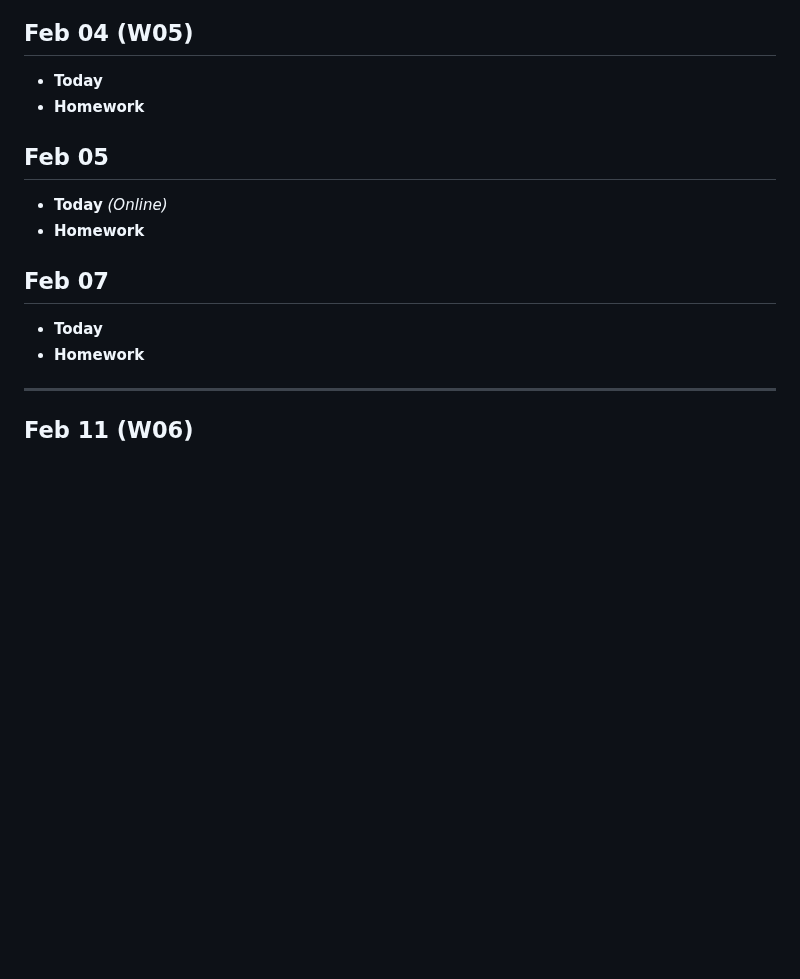
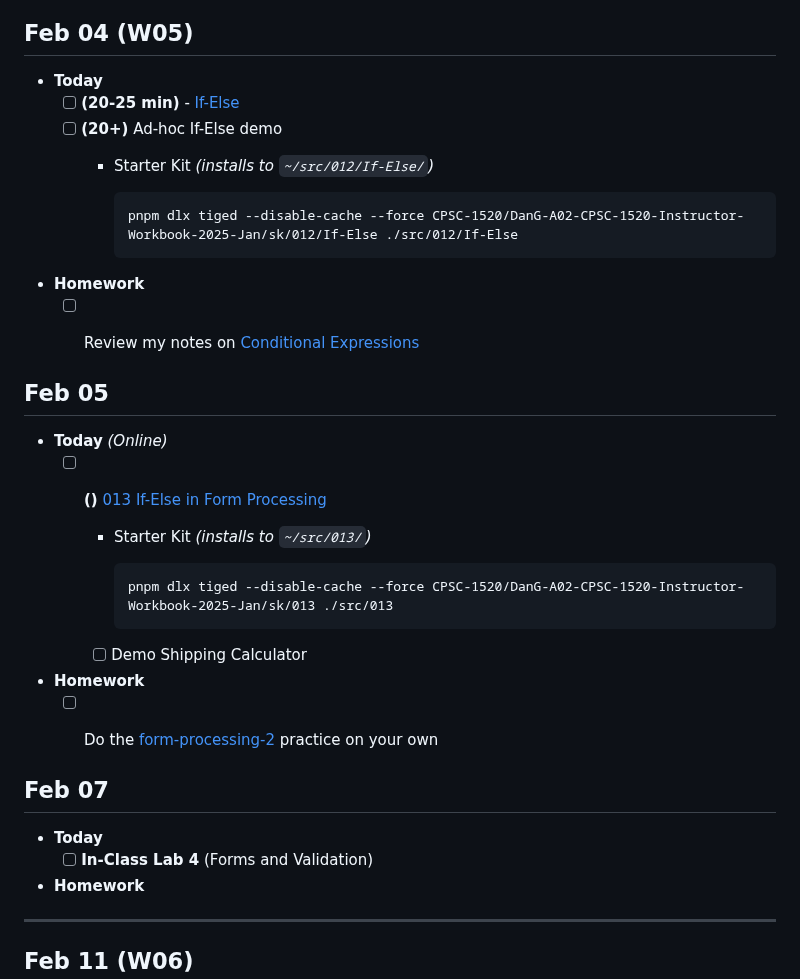
Before and after one commit to nronquillo/DanG-A01-CPSC-1520-Instructor-Workbook-2025-Jan, a Markdown page: Agenda.md, the part around the change. Rendered like a GitHub page; blank space fills up the shorter version.

Commit message:
Update agenda

````diff
--- a/Agenda.md
+++ b/Agenda.md
@@ -214,18 +214,37 @@
 ## Feb 04 (W05)
 
 - **Today**
+  - [ ] **(20-25 min)** - [If-Else](./src/012/demo-grammar/ReadMe.md)
+  - [ ] **(20+)** Ad-hoc If-Else demo
+    - Starter Kit *(installs to `~/src/012/If-Else/`)*
+
+      ```ps
+      pnpm dlx tiged --disable-cache --force CPSC-1520/DanG-A02-CPSC-1520-Instructor-Workbook-2025-Jan/sk/012/If-Else ./src/012/If-Else
+      ```
+
 - **Homework**
+  - [ ] Review my notes on [Conditional Expressions](https://dgilleland.github.io/CPSC-1520/reference/0020/#conditional-expressions)
 
 
 ## Feb 05
 
 - **Today** *(Online)*
+  - [ ] **()** [013 If-Else in Form Processing](./src/013/ReadMe.md)
+    - Starter Kit *(installs to `~/src/013/`)*
+
+      ```ps
+      pnpm dlx tiged --disable-cache --force CPSC-1520/DanG-A02-CPSC-1520-Instructor-Workbook-2025-Jan/sk/013 ./src/013
+      ```
+
+    - [ ] Demo Shipping Calculator
 - **Homework**
+  - [ ] Do the [form-processing-2](./src/013/form-processing/ReadMe.md) practice on your own
 
 
 ## Feb 07
 
 - **Today**
+  - [ ] **In-Class Lab 4** (Forms and Validation)
 - **Homework**
 
 ----
````
